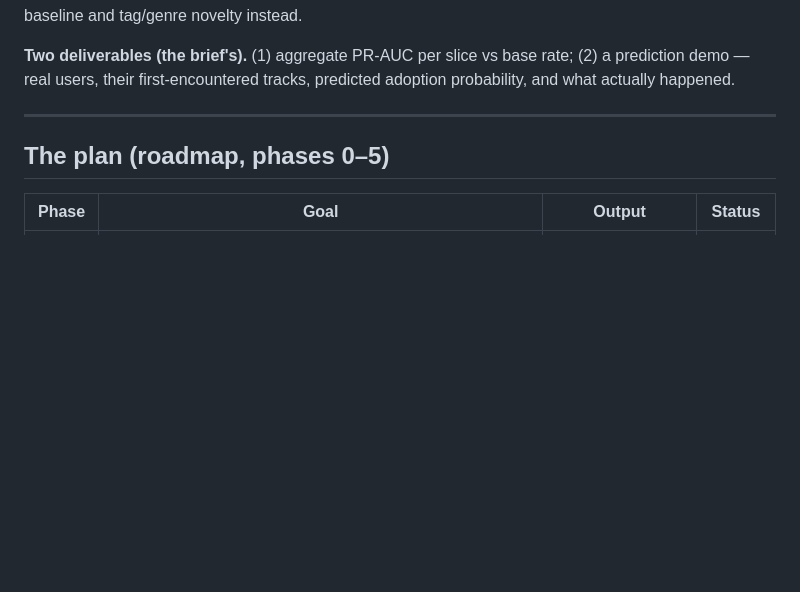
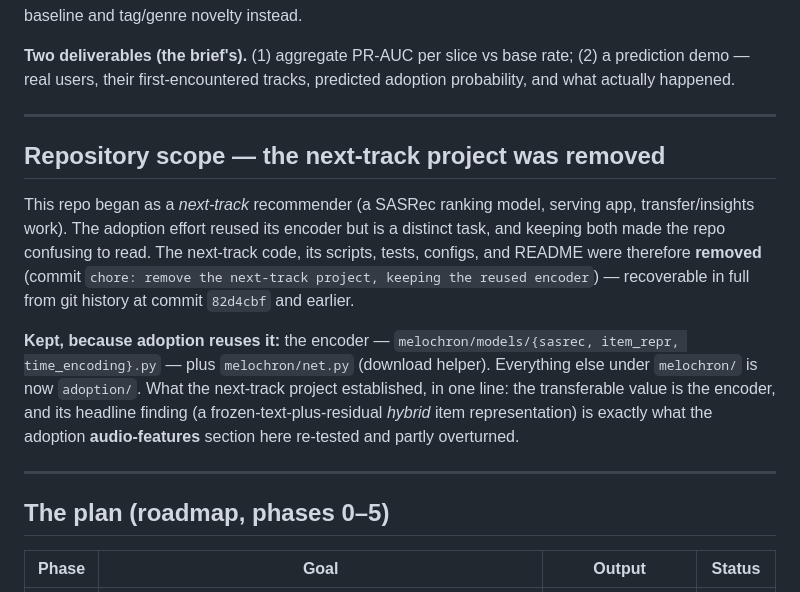
Before and after one commit to georgu28/MeloChron, a Markdown page: process.md, the part around the change. GitHub-like rendering; blank space fills up the shorter version.

Commit message:
docs: record the next-track removal in the process log

```diff
--- a/process.md
+++ b/process.md
@@ -34,6 +34,25 @@ item-adoption-rate baseline and tag/genre novelty instead.
 **Two deliverables (the brief's).** (1) aggregate PR-AUC per slice vs base rate;
 (2) a prediction demo — real users, their first-encountered tracks, predicted
 adoption probability, and what actually happened.
+
+---
+
+## Repository scope — the next-track project was removed
+
+This repo began as a *next-track* recommender (a SASRec ranking model, serving app,
+transfer/insights work). The adoption effort reused its encoder but is a distinct
+task, and keeping both made the repo confusing to read. The next-track code, its
+scripts, tests, configs, and README were therefore **removed** (commit
+`chore: remove the next-track project, keeping the reused encoder`) — recoverable
+in full from git history at commit `82d4cbf` and earlier.
+
+**Kept, because adoption reuses it:** the encoder —
+`melochron/models/{sasrec, item_repr, time_encoding}.py` — plus `melochron/net.py`
+(download helper). Everything else under `melochron/` is now `adoption/`. What the
+next-track project established, in one line: the transferable value is the encoder,
+and its headline finding (a frozen-text-plus-residual *hybrid* item representation)
+is exactly what the adoption **audio-features** section here re-tested and partly
+overturned.
 
 ---
 
```
